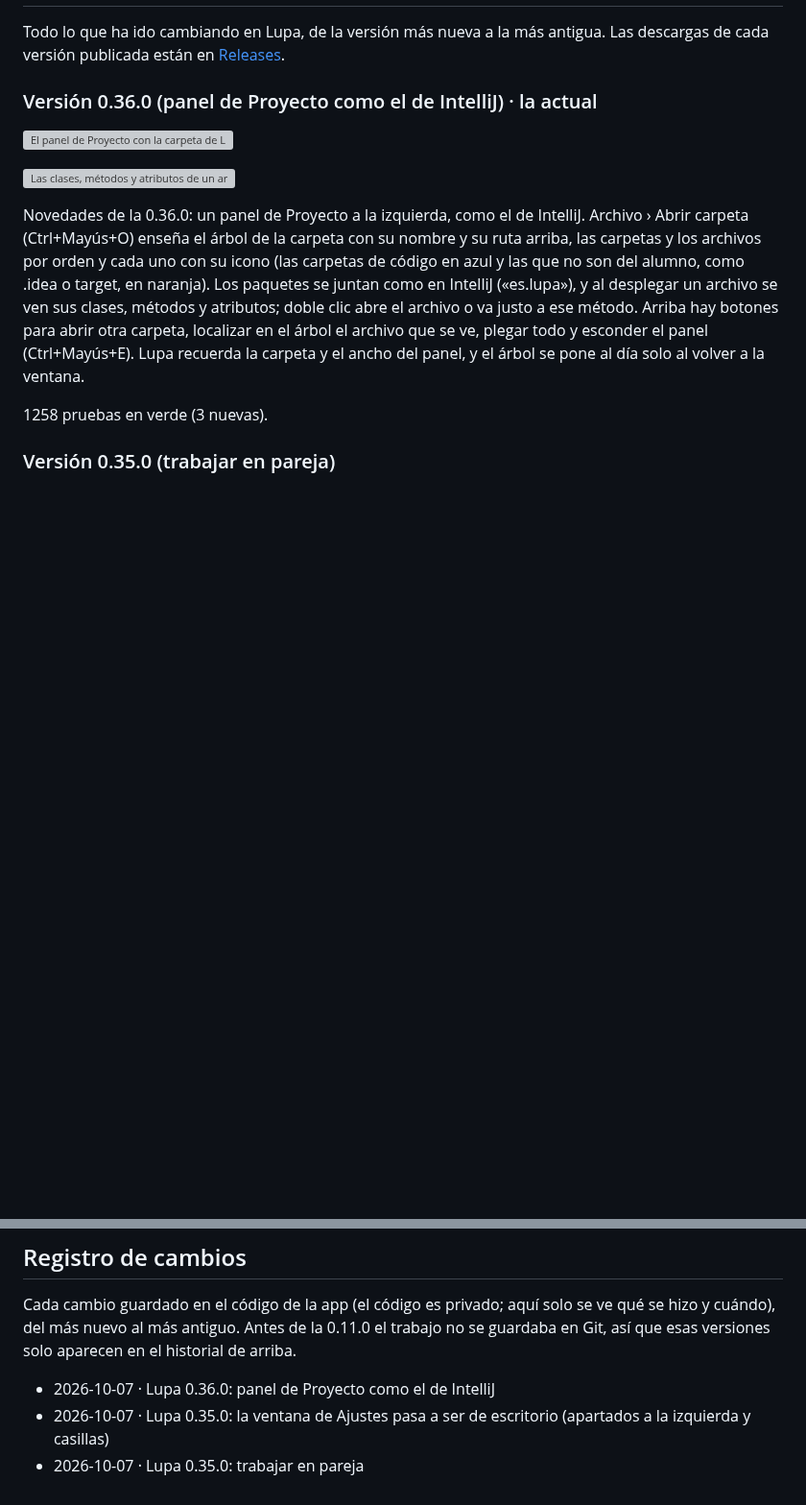
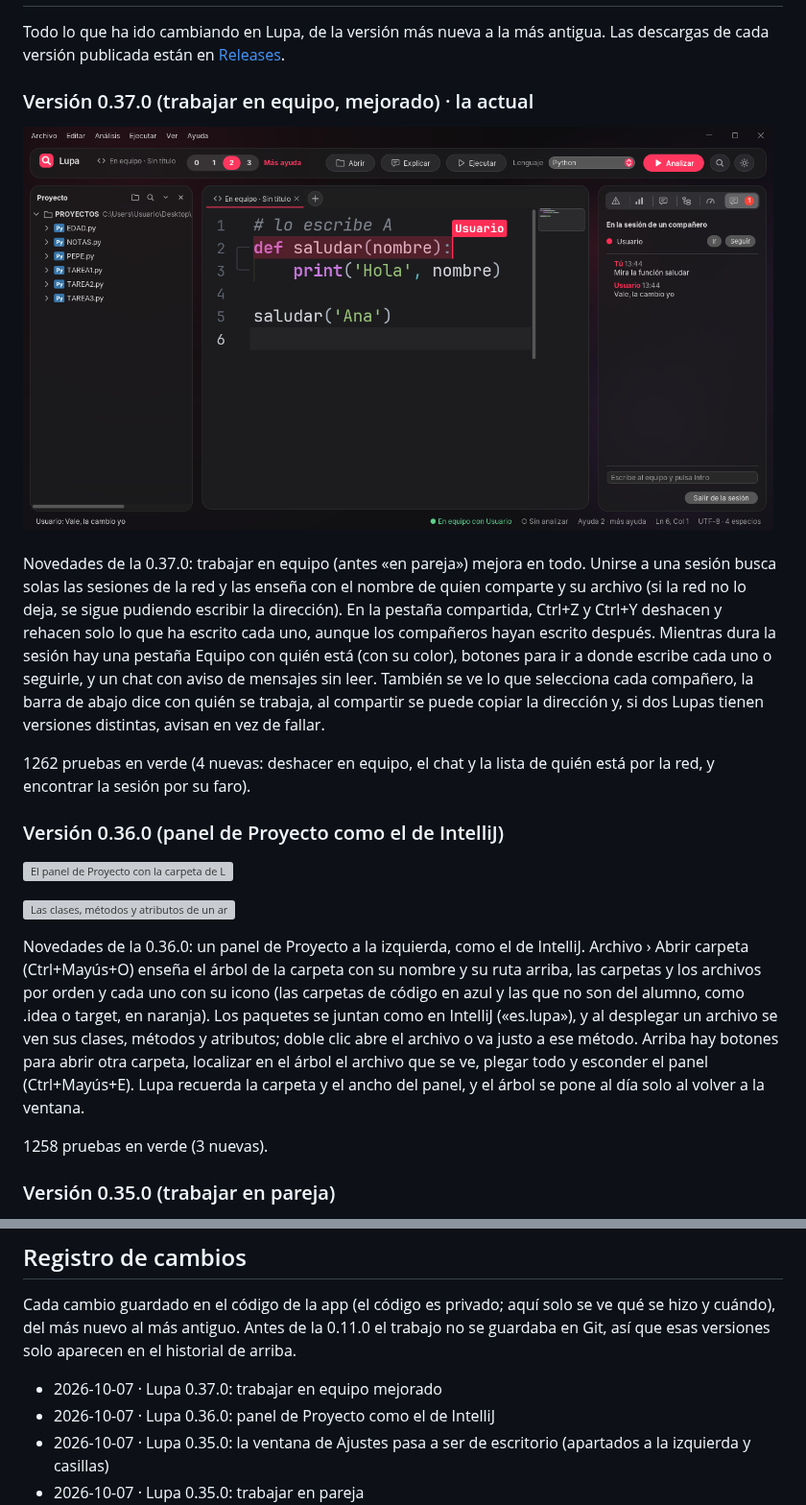
Before and after one commit to pablopozocamp/Lupa-App, a Markdown page: README.md, 2 parts joined by grey strips. Shown at 96% size. Rendered like a GitHub page; pictures changed too: docs/captura-v0.37-equipo.png (added); blank space fills up the shorter version; grey boxes are pictures that could not be loaded.

Commit message:
Lupa 0.37.0: trabajar en equipo mejorado (web e historial)

```diff
--- a/README.md
+++ b/README.md
@@ -17,7 +17,15 @@ Si Windows avisa con «Windows protegió su PC», pulsa «Más información» y
 
 Todo lo que ha ido cambiando en Lupa, de la versión más nueva a la más antigua. Las descargas de cada versión publicada están en [Releases](https://github.com/pablopozocamp/Lupa-App/releases).
 
-### Versión 0.36.0 (panel de Proyecto como el de IntelliJ) · la actual
+### Versión 0.37.0 (trabajar en equipo, mejorado) · la actual
+
+![La pestaña Equipo con el chat, la selección y el cursor del compañero](docs/captura-v0.37-equipo.png)
+
+Novedades de la 0.37.0: trabajar en equipo (antes «en pareja») mejora en todo. Unirse a una sesión busca solas las sesiones de la red y las enseña con el nombre de quien comparte y su archivo (si la red no lo deja, se sigue pudiendo escribir la dirección). En la pestaña compartida, Ctrl+Z y Ctrl+Y deshacen y rehacen solo lo que ha escrito cada uno, aunque los compañeros hayan escrito después. Mientras dura la sesión hay una pestaña Equipo con quién está (con su color), botones para ir a donde escribe cada uno o seguirle, y un chat con aviso de mensajes sin leer. También se ve lo que selecciona cada compañero, la barra de abajo dice con quién se trabaja, al compartir se puede copiar la dirección y, si dos Lupas tienen versiones distintas, avisan en vez de fallar.
+
+1262 pruebas en verde (4 nuevas: deshacer en equipo, el chat y la lista de quién está por la red, y encontrar la sesión por su faro).
+
+### Versión 0.36.0 (panel de Proyecto como el de IntelliJ)
 
 ![El panel de Proyecto con la carpeta de Lupa abierta](docs/captura-v0.36-proyecto.png)
 
@@ -656,6 +664,7 @@ Hecho en versiones anteriores:
 
 Cada cambio guardado en el código de la app (el código es privado; aquí solo se ve qué se hizo y cuándo), del más nuevo al más antiguo. Antes de la 0.11.0 el trabajo no se guardaba en Git, así que esas versiones solo aparecen en el historial de arriba.
 
+- 2026-10-07 · Lupa 0.37.0: trabajar en equipo mejorado
 - 2026-10-07 · Lupa 0.36.0: panel de Proyecto como el de IntelliJ
 - 2026-10-07 · Lupa 0.35.0: la ventana de Ajustes pasa a ser de escritorio (apartados a la izquierda y casillas)
 - 2026-10-07 · Lupa 0.35.0: trabajar en pareja
```
Also changed, not shown: 2 other files.
